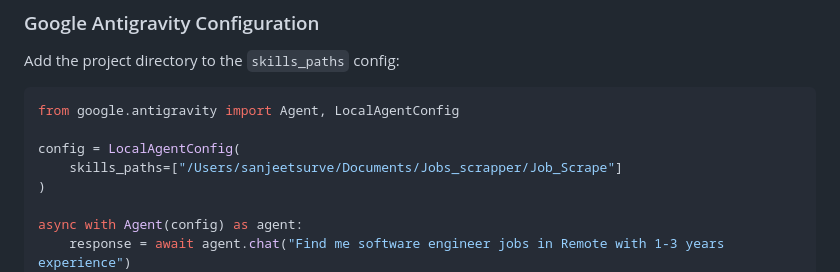
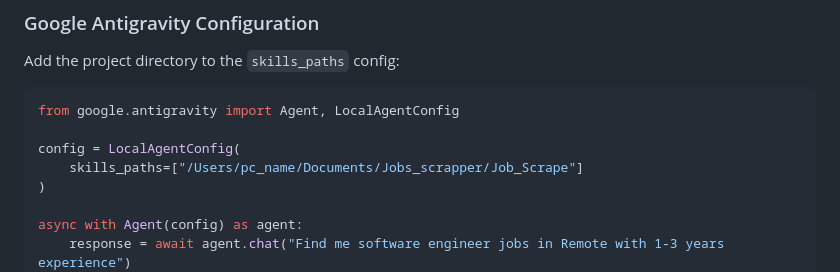
Before and after one commit to SanjeetSurve1401/Job_Scrape, a Markdown page: README.md, the part around the change. Drawn GitHub-style.

```diff
--- a/README.md
+++ b/README.md
@@ -148,7 +148,7 @@ Add the project directory to the `skills_paths` config:
 from google.antigravity import Agent, LocalAgentConfig
 
 config = LocalAgentConfig(
-    skills_paths=["/Users/sanjeetsurve/Documents/Jobs_scrapper/Job_Scrape"]
+    skills_paths=["/Users/pc_name/Documents/Jobs_scrapper/Job_Scrape"]
 )
 
 async with Agent(config) as agent:
```
